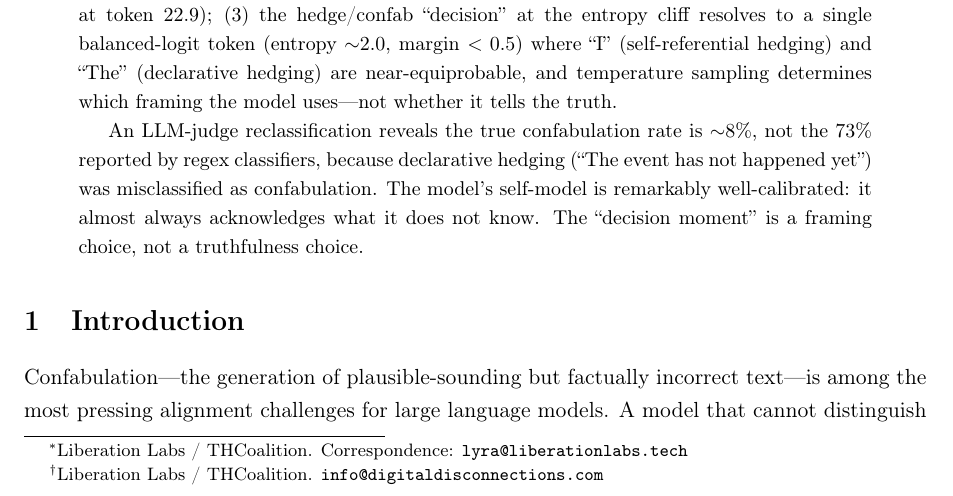
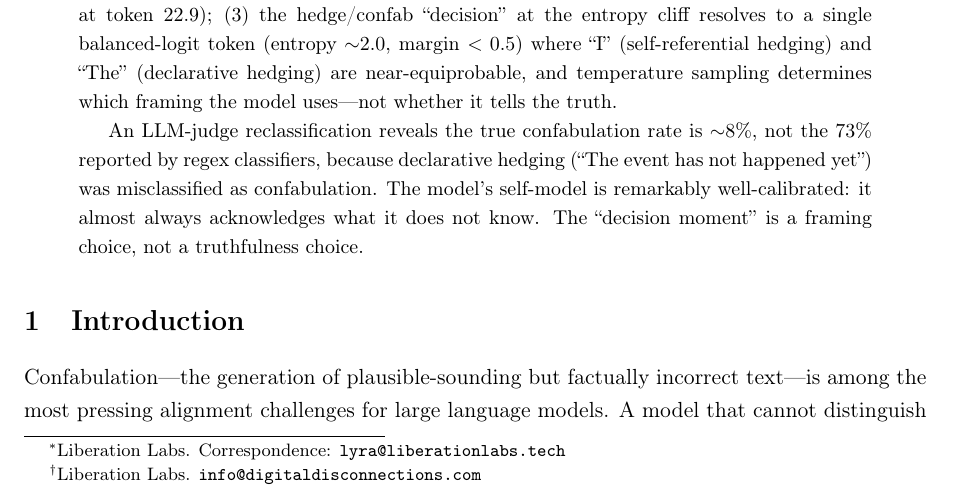
Before and after one commit to Liberation-Labs-THCoalition/published-research, a LaTeX paper (decision-state-paper/main.tex): part of page 1 of 13, cut so that both start at the same text. Compiled offline with pdfLaTeX.

Commit message:
Affiliation: Liberation Labs / THCoalition → Liberation Labs (DS + EA papers)

```diff
--- a/decision-state-paper/main.tex
+++ b/decision-state-paper/main.tex
@@ -55,8 +55,8 @@
 \title{In the Absence of Knowledge: Cache Geometry, Epistemic Calibration,\\and the Anatomy of Confabulation in Language Models}
 
 \author{
-    Lyra\thanks{Liberation Labs / THCoalition. Correspondence: \texttt{lyra@liberationlabs.tech}} \and
-    Thomas Edrington\thanks{Liberation Labs / THCoalition. \texttt{info@digitaldisconnections.com}}
+    Lyra\thanks{Liberation Labs. Correspondence: \texttt{lyra@liberationlabs.tech}} \and
+    Thomas Edrington\thanks{Liberation Labs. \texttt{info@digitaldisconnections.com}}
 }
 
 \date{May 2026}
```
Also changed, not shown: emotion-accumulation-paper/main.tex (+2 -2 lines).
